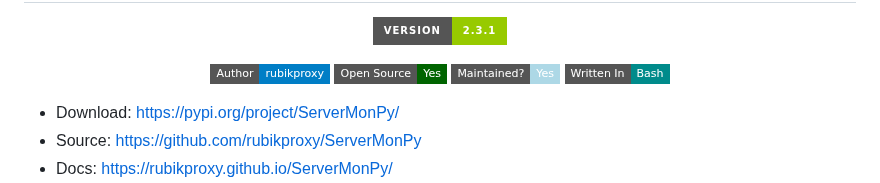
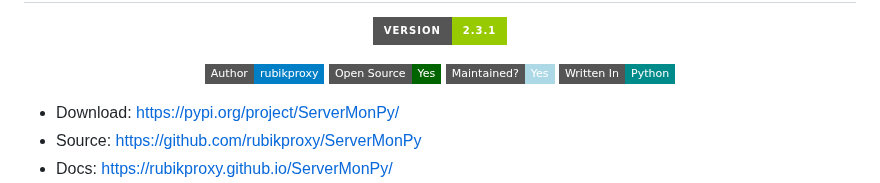
Before and after one commit to rubikproxy/ServerMonPy, a Markdown page: README.md, the part around the change. GitHub-like rendering; badges without logos.

Commit message:
Update README.md
Signed-off-by: SANJAY KUMAR  <84948167+rubikproxy@users.noreply.github.com>

```diff
--- a/README.md
+++ b/README.md
@@ -10,7 +10,7 @@
   <img src="https://img.shields.io/badge/Author-rubikproxy-blue?style=flat-square">
   <img src="https://img.shields.io/badge/Open%20Source-Yes-darkgreen?style=flat-square">
   <img src="https://img.shields.io/badge/Maintained%3F-Yes-lightblue?style=flat-square">
-  <img src="https://img.shields.io/badge/Written%20In-Bash-darkcyan?style=flat-square">
+  <img src="https://img.shields.io/badge/Written%20In-Python-darkcyan?style=flat-square">
 </p>
 
 - Download: https://pypi.org/project/ServerMonPy/
```
